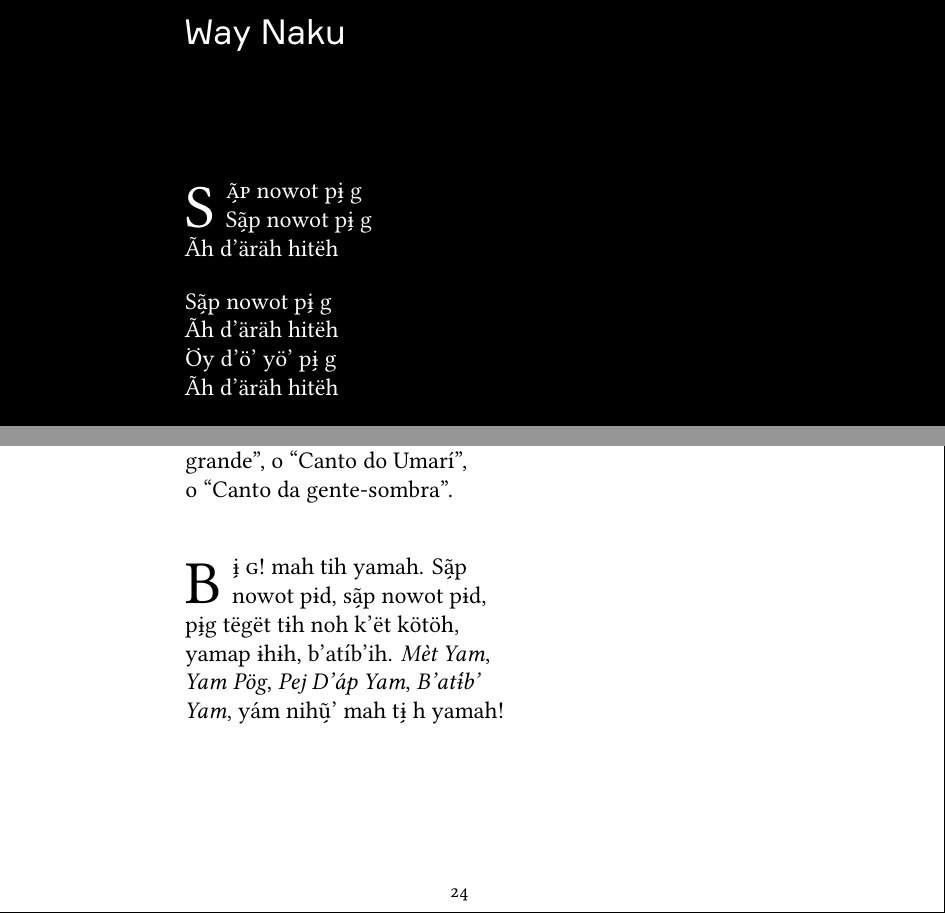
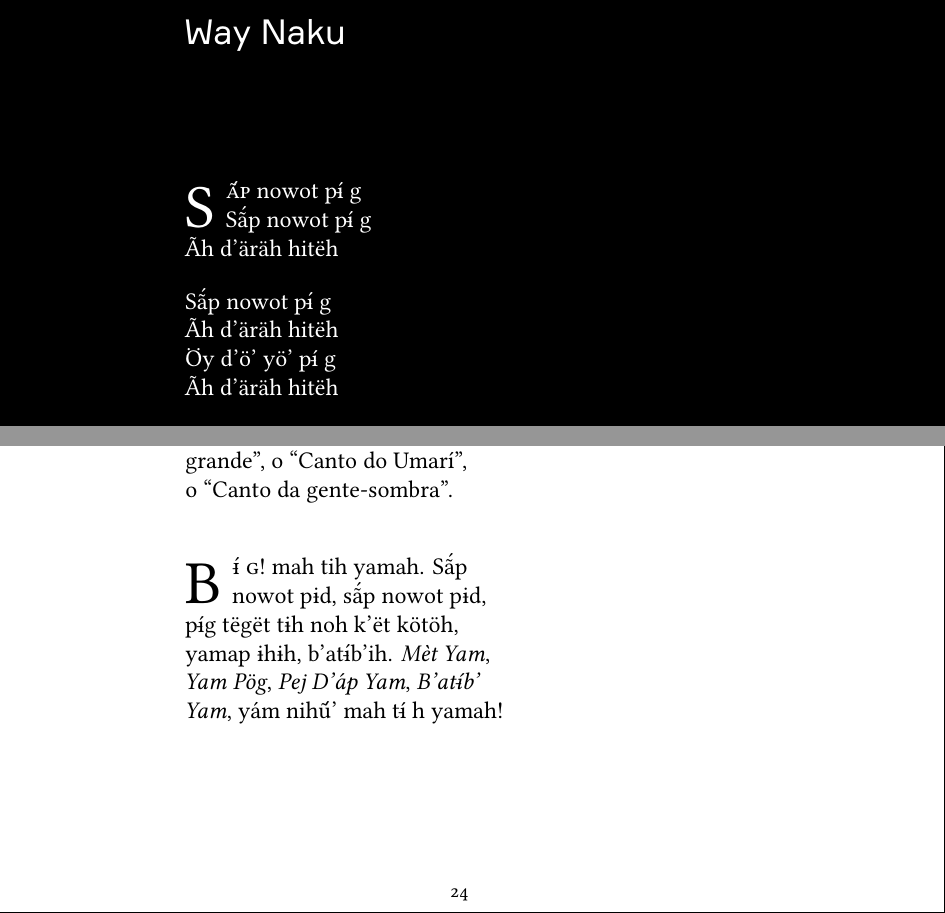
Before and after one commit to hedra-editora/mi_trans_sombra, a LaTeX book (LIVRO.tex, which reads TEXTO.tex): two parts of pages 18 and 24 of 48, joined at a grey line, cut so that both start at the same text. Compiled offline with LuaLaTeX; a missing font is replaced by an installed copy or a similar font.

Commit message:
converte os tons do hup para acentos em cima, sem ponto no ɨ tonal

```diff
--- a/TEXTO.tex
+++ b/TEXTO.tex
@@ -24,15 +24,15 @@ Marika, Way Naku}
 
 \chapter*{Way Naku}
 
-\letra{S}{ã̗p} nowot pɨ̗ g\\
-Sã̗p nowot pɨ̗ g\\
+\letra{S}{ã́p} nowot pɨ́ g\\
+Sã́p nowot pɨ́ g\\
 Ãh d’äräh hitëh
 
 \bigskip
 
-\noindent Sã̗p nowot pɨ̗ g\\
+\noindent Sã́p nowot pɨ́ g\\
 Ãh d’äräh hitëh\\
-Öy d’ö’ yö’ pɨ̗ g\\
+Öy d’ö’ yö’ pɨ́ g\\
 Ãh d’äräh hitëh
 
 \bigskip
@@ -120,12 +120,12 @@ grande'', o ``Canto do Umarí'', o~``Canto da gente-sombra''.
 
 \vspace{2em}
 
-\letra{B}{ɨ̗ g!} mah tih yamah. Sã̗p nowot
-pɨd, sã̗p nowot pɨd, pɨ̗g tëgët
+\letra{B}{ɨ́ g!} mah tih yamah. Sã́p nowot
+pɨd, sã́p nowot pɨd, pɨ́g tëgët
 tɨh noh k’ët kötöh, yamap ɨhɨh,
 b’atɨ́b’ih. \textit{Mèt Yam}, \textit{Yam Pög}, \textit{Pej
-D’áp Yam}, \textit{B’atɨ́b’ Yam}, yám nihũ̗’
-mah tɨ̗ h yamah!
+D’áp Yam}, \textit{B’atɨ́b’ Yam}, yám nihṹ’
+mah tɨ́ h yamah!
 
 \vspace*{\fill}
 
```
Also changed, not shown: LIVRO.tex (+15 -1 lines), TEXTO.tex (12 more changed lines).
